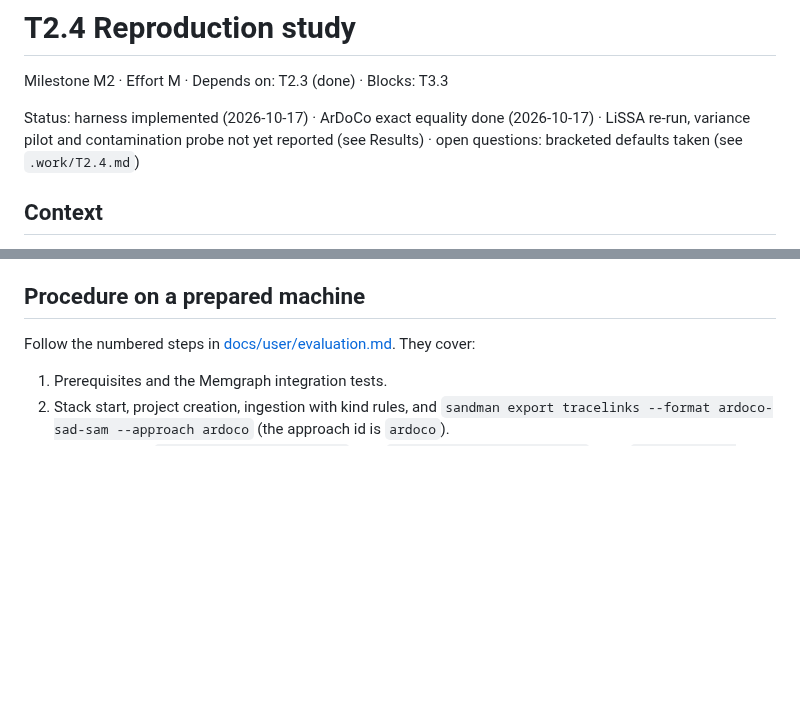
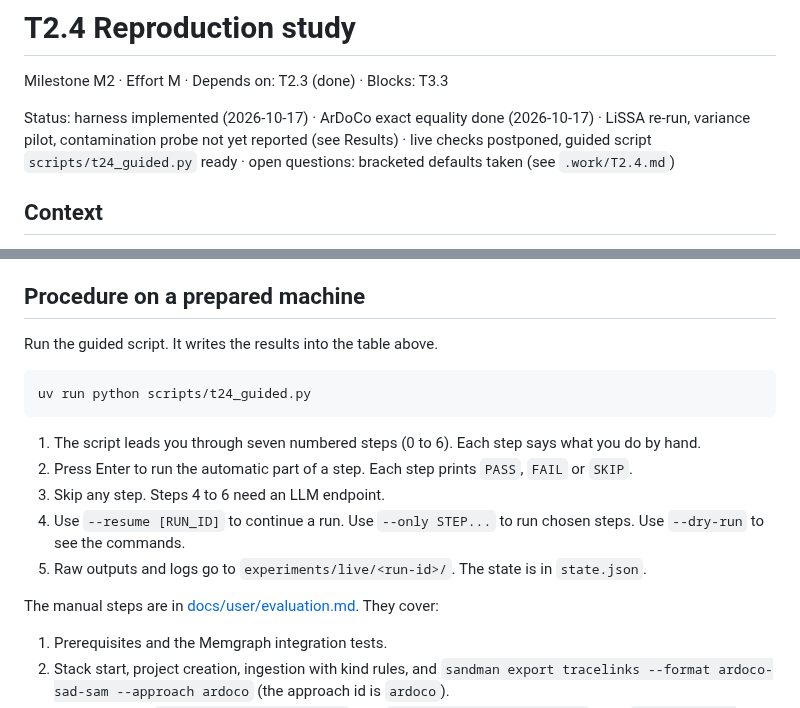
Before and after one commit to ardoco/sandman, a Markdown page: docs/tasks/T2.4-reproduction-study.md, 2 parts joined by grey strips. GitHub-like rendering; blank space fills up the shorter version.

Commit message:
docs: point T2.4 procedure to guided script

````diff
--- a/docs/tasks/T2.4-reproduction-study.md
+++ b/docs/tasks/T2.4-reproduction-study.md
@@ -2,7 +2,7 @@
 
 Milestone M2 · Effort M · Depends on: T2.3 (done) · Blocks: T3.3
 
-Status: harness implemented (2026-10-17) · ArDoCo exact equality done (2026-10-17) · LiSSA re-run, variance pilot and contamination probe not yet reported (see Results) · open questions: bracketed defaults taken (see `.work/T2.4.md`)
+Status: harness implemented (2026-10-17) · ArDoCo exact equality done (2026-10-17) · LiSSA re-run, variance pilot, contamination probe not yet reported (see Results) · live checks postponed, guided script `scripts/t24_guided.py` ready · open questions: bracketed defaults taken (see `.work/T2.4.md`)
 
 ## Context
 
@@ -50,7 +52,19 @@ A user can check that the ArDoCo adapter reproduces the standalone runner exactl
 
 ## Procedure on a prepared machine
 
-Follow the numbered steps in [docs/user/evaluation.md](../user/evaluation.md). They cover:
+Run the guided script. It writes the results into the table above.
+
+```sh
+uv run python scripts/t24_guided.py
+```
+
+1. The script leads you through seven numbered steps (0 to 6). Each step says what you do by hand.
+2. Press Enter to run the automatic part of a step. Each step prints `PASS`, `FAIL` or `SKIP`.
+3. Skip any step. Steps 4 to 6 need an LLM endpoint.
+4. Use `--resume [RUN_ID]` to continue a run. Use `--only STEP...` to run chosen steps. Use `--dry-run` to see the commands.
+5. Raw outputs and logs go to `experiments/live/<run-id>/`. The state is in `state.json`.
+
+The manual steps are in [docs/user/evaluation.md](../user/evaluation.md). They cover:
 
 1. Prerequisites and the Memgraph integration tests.
 2. Stack start, project creation, ingestion with kind rules, and `sandman export tracelinks --format ardoco-sad-sam --approach ardoco` (the approach id is `ardoco`).
````
Also changed, not shown: other parts of docs/tasks/T2.4-reproduction-study.md (+2 -0 lines), docs/user/evaluation.md (+25 -11 lines).
